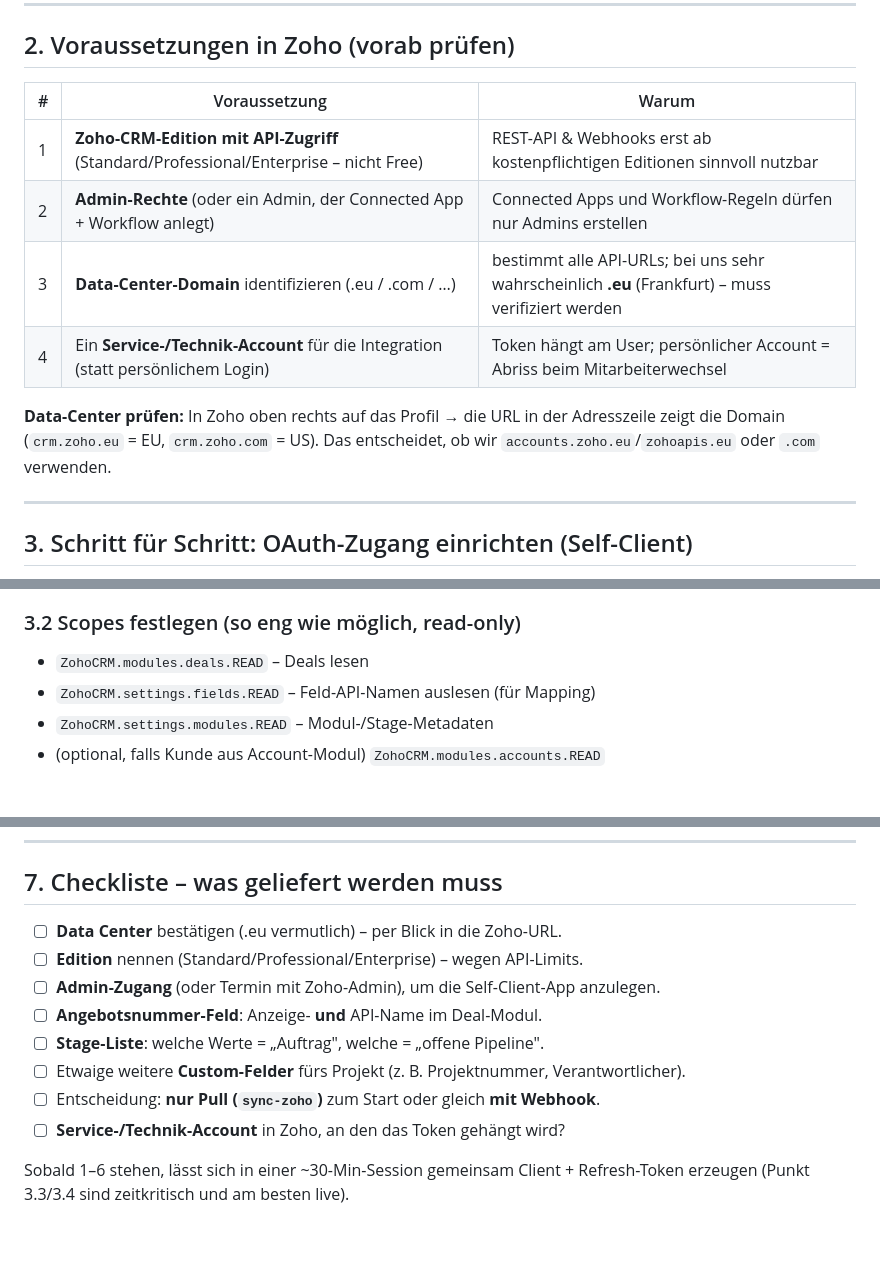
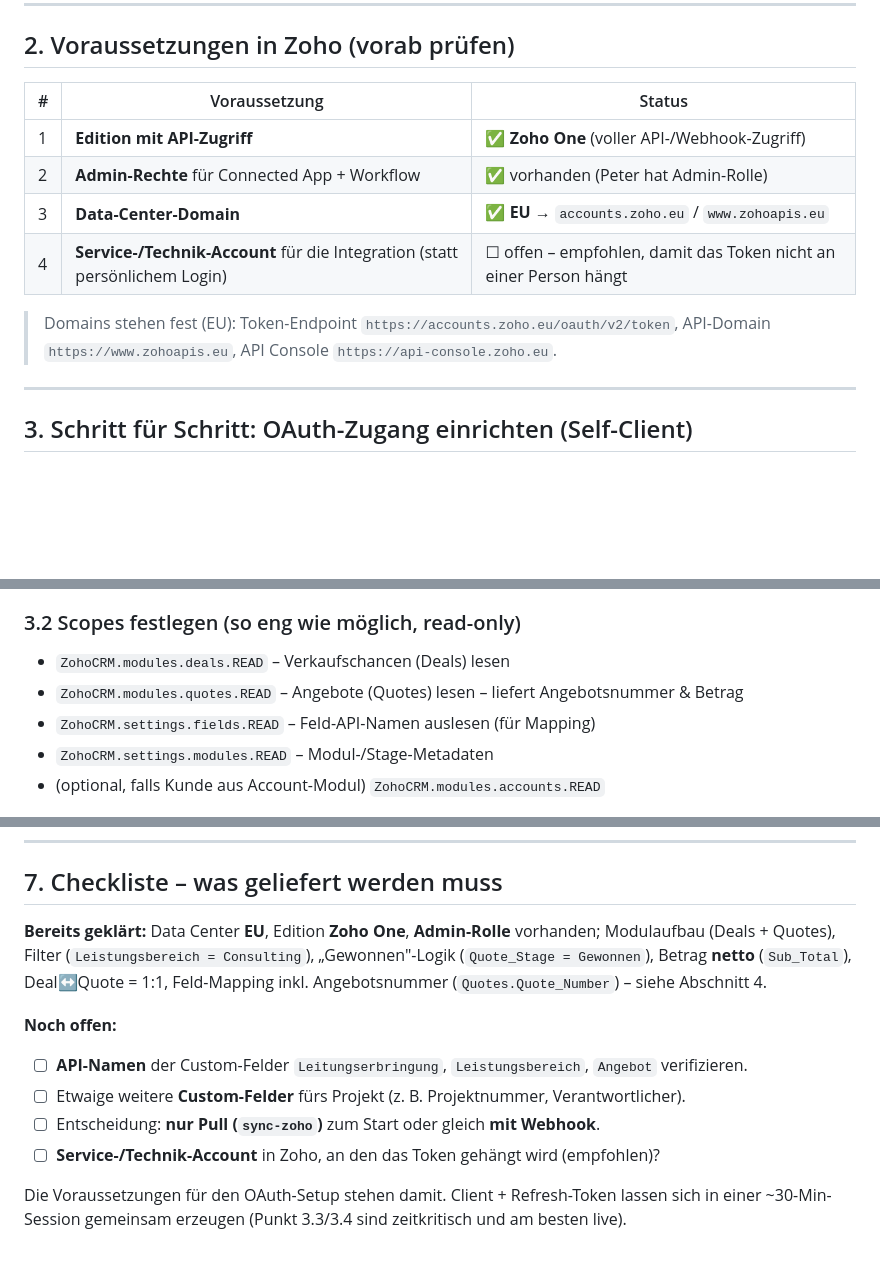
Before and after one commit to trendone/Billy, a Markdown page: zoho-anbindung.md, 3 parts joined by grey strips. Rendered like a GitHub page; blank space fills up the shorter version.

```diff
--- a/zoho-anbindung.md
+++ b/zoho-anbindung.md
@@ -22,16 +22,15 @@ in Postgres. Secrets liegen ausschließlich im **Supabase Vault**, nie im Fronte
 
 ## 2. Voraussetzungen in Zoho (vorab prüfen)
 
-| # | Voraussetzung | Warum |
+| # | Voraussetzung | Status |
 |---|---|---|
-| 1 | **Zoho-CRM-Edition mit API-Zugriff** (Standard/Professional/Enterprise – nicht Free) | REST-API & Webhooks erst ab kostenpflichtigen Editionen sinnvoll nutzbar |
-| 2 | **Admin-Rechte** (oder ein Admin, der Connected App + Workflow anlegt) | Connected Apps und Workflow-Regeln dürfen nur Admins erstellen |
-| 3 | **Data-Center-Domain** identifizieren (.eu / .com / …) | bestimmt alle API-URLs; bei uns sehr wahrscheinlich **.eu** (Frankfurt) – muss verifiziert werden |
-| 4 | Ein **Service-/Technik-Account** für die Integration (statt persönlichem Login) | Token hängt am User; persönlicher Account = Abriss beim Mitarbeiterwechsel |
+| 1 | **Edition mit API-Zugriff** | ✅ **Zoho One** (voller API-/Webhook-Zugriff) |
+| 2 | **Admin-Rechte** für Connected App + Workflow | ✅ vorhanden (Peter hat Admin-Rolle) |
+| 3 | **Data-Center-Domain** | ✅ **EU** → `accounts.zoho.eu` / `www.zohoapis.eu` |
+| 4 | **Service-/Technik-Account** für die Integration (statt persönlichem Login) | ☐ offen – empfohlen, damit das Token nicht an einer Person hängt |
 
-**Data-Center prüfen:** In Zoho oben rechts auf das Profil → die URL in der Adresszeile
-zeigt die Domain (`crm.zoho.eu` = EU, `crm.zoho.com` = US). Das entscheidet, ob wir
-`accounts.zoho.eu`/`zohoapis.eu` oder `.com` verwenden.
+> Domains stehen fest (EU): Token-Endpoint `https://accounts.zoho.eu/oauth/v2/token`,
+> API-Domain `https://www.zohoapis.eu`, API Console `https://api-console.zoho.eu`.
 
 ---
 
@@ -45,7 +44,8 @@ Für Server-zu-Server ohne Login-Umleitung nutzt Zoho den **Self-Client**.
 3. Zoho erzeugt **Client ID** und **Client Secret**. Beide notieren (kommen in den Vault).
 
 ### 3.2 Scopes festlegen (so eng wie möglich, read-only)
-- `ZohoCRM.modules.deals.READ` – Deals lesen
+- `ZohoCRM.modules.deals.READ` – Verkaufschancen (Deals) lesen
+- `ZohoCRM.modules.quotes.READ` – Angebote (Quotes) lesen – liefert Angebotsnummer & Betrag
 - `ZohoCRM.settings.fields.READ` – Feld-API-Namen auslesen (für Mapping)
 - `ZohoCRM.settings.modules.READ` – Modul-/Stage-Metadaten
 - (optional, falls Kunde aus Account-Modul) `ZohoCRM.modules.accounts.READ`
@@ -134,14 +162,16 @@ die einfache Webhook-Variante zu eng wird.
 
 ## 7. Checkliste – was geliefert werden muss
 
-1. ☐ **Data Center** bestätigen (.eu vermutlich) – per Blick in die Zoho-URL.
-2. ☐ **Edition** nennen (Standard/Professional/Enterprise) – wegen API-Limits.
-3. ☐ **Admin-Zugang** (oder Termin mit Zoho-Admin), um die Self-Client-App anzulegen.
-4. ☐ **Angebotsnummer-Feld**: Anzeige- **und** API-Name im Deal-Modul.
-5. ☐ **Stage-Liste**: welche Werte = „Auftrag", welche = „offene Pipeline".
-6. ☐ Etwaige weitere **Custom-Felder** fürs Projekt (z. B. Projektnummer, Verantwortlicher).
-7. ☐ Entscheidung: **nur Pull (`sync-zoho`)** zum Start oder gleich **mit Webhook**.
-8. ☐ **Service-/Technik-Account** in Zoho, an den das Token gehängt wird?
+**Bereits geklärt:** Data Center **EU**, Edition **Zoho One**, **Admin-Rolle** vorhanden;
+Modulaufbau (Deals + Quotes), Filter (`Leistungsbereich = Consulting`), „Gewonnen"-Logik
+(`Quote_Stage = Gewonnen`), Betrag **netto** (`Sub_Total`), Deal↔Quote = 1:1, Feld-Mapping
+inkl. Angebotsnummer (`Quotes.Quote_Number`) – siehe Abschnitt 4.
 
-Sobald 1–6 stehen, lässt sich in einer ~30-Min-Session gemeinsam Client + Refresh-Token
-erzeugen (Punkt 3.3/3.4 sind zeitkritisch und am besten live).
+**Noch offen:**
+1. ☐ **API-Namen** der Custom-Felder `Leitungserbringung`, `Leistungsbereich`, `Angebot` verifizieren.
+2. ☐ Etwaige weitere **Custom-Felder** fürs Projekt (z. B. Projektnummer, Verantwortlicher).
+3. ☐ Entscheidung: **nur Pull (`sync-zoho`)** zum Start oder gleich **mit Webhook**.
+4. ☐ **Service-/Technik-Account** in Zoho, an den das Token gehängt wird (empfohlen)?
+
+Die Voraussetzungen für den OAuth-Setup stehen damit. Client + Refresh-Token lassen sich in
+einer ~30-Min-Session gemeinsam erzeugen (Punkt 3.3/3.4 sind zeitkritisch und am besten live).
```
Also changed, not shown: other parts of zoho-anbindung.md (+50 -22 lines).
